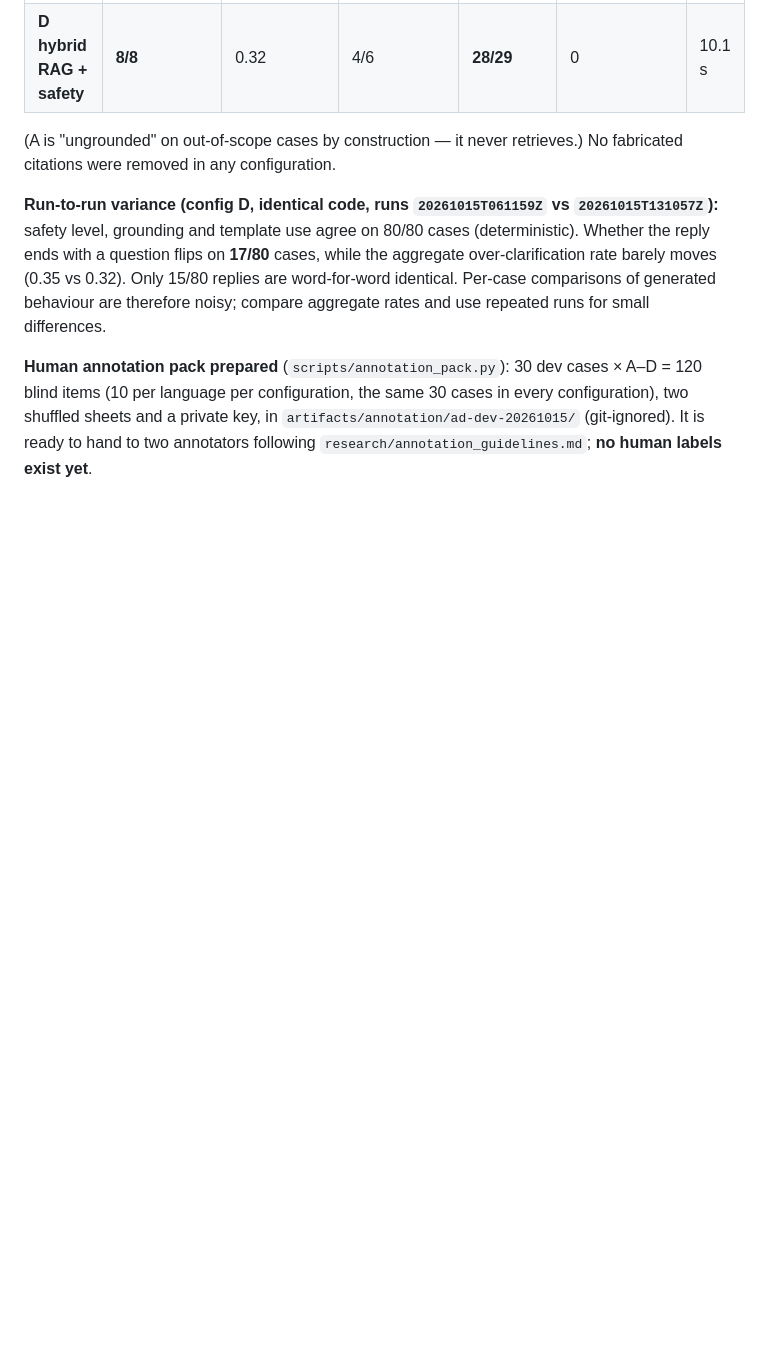
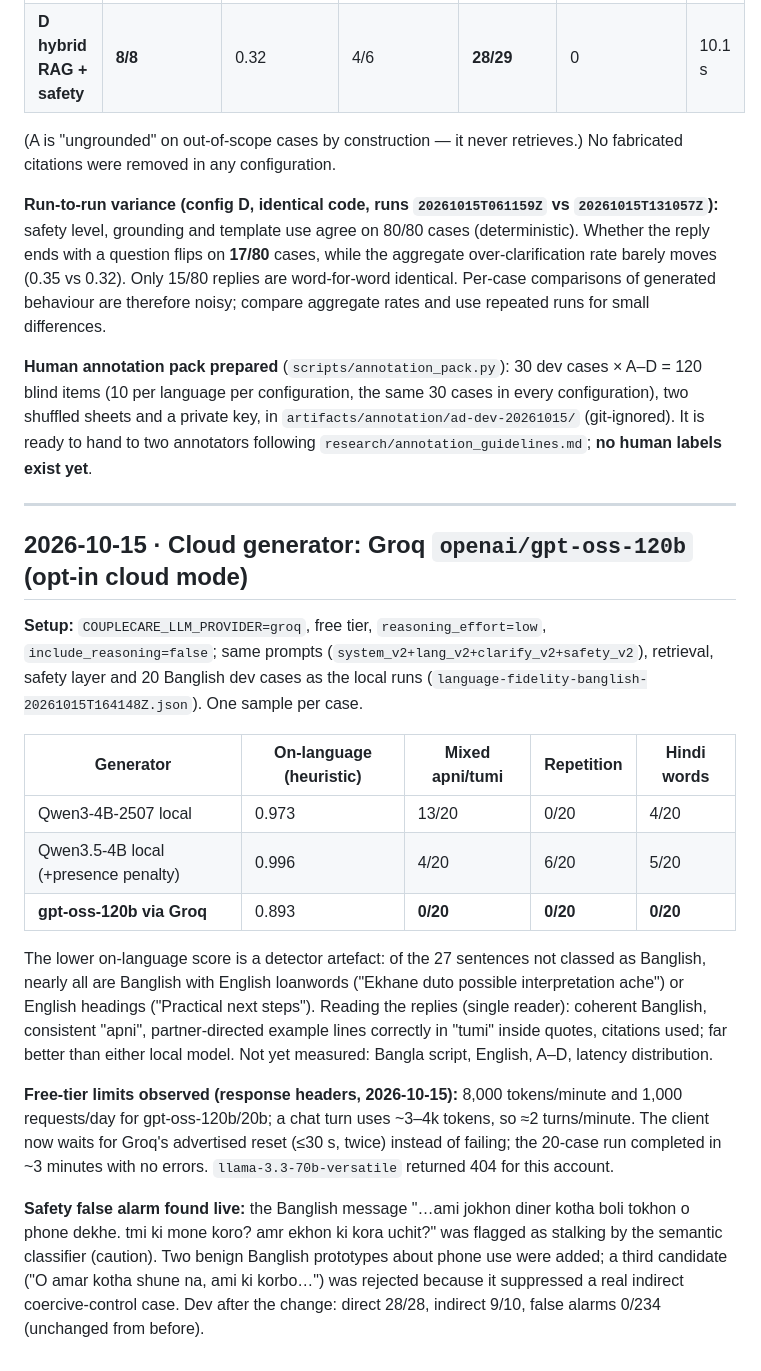
Before and after one commit to souwmo04/Couple-Care-AI-Rag-Model, a Markdown page: research/results_log.md, the part around the change. Drawn GitHub-style; blank space fills up the shorter version.

Commit message:
docs(research): Groq gpt-oss-120b Banglish results, free-tier limits, safety false-alarm fix

```diff
--- a/research/results_log.md
+++ b/research/results_log.md
@@ -481,3 +481,34 @@ aggregate rates and use repeated runs for small differences.
 (10 per language per configuration, the same 30 cases in every configuration), two shuffled sheets and a
 private key, in `artifacts/annotation/ad-dev-20261015/` (git-ignored). It is ready to hand to two annotators
 following `research/annotation_guidelines.md`; **no human labels exist yet**.
+
+---
+
+## 2026-10-15 · Cloud generator: Groq `openai/gpt-oss-120b` (opt-in cloud mode)
+
+**Setup:** `COUPLECARE_LLM_PROVIDER=groq`, free tier, `reasoning_effort=low`, `include_reasoning=false`; same
+prompts (`system_v2+lang_v2+clarify_v2+safety_v2`), retrieval, safety layer and 20 Banglish dev cases as the
+local runs (`language-fidelity-banglish-20261015T164148Z.json`). One sample per case.
+
+| Generator | On-language (heuristic) | Mixed apni/tumi | Repetition | Hindi words |
+|---|---|---|---|---|
+| Qwen3-4B-2507 local | 0.973 | 13/20 | 0/20 | 4/20 |
+| Qwen3.5-4B local (+presence penalty) | 0.996 | 4/20 | 6/20 | 5/20 |
+| **gpt-oss-120b via Groq** | 0.893 | **0/20** | **0/20** | **0/20** |
+
+The lower on-language score is a detector artefact: of the 27 sentences not classed as Banglish, nearly all
+are Banglish with English loanwords ("Ekhane duto possible interpretation ache") or English headings
+("Practical next steps"). Reading the replies (single reader): coherent Banglish, consistent "apni",
+partner-directed example lines correctly in "tumi" inside quotes, citations used; far better than either
+local model. Not yet measured: Bangla script, English, A–D, latency distribution.
+
+**Free-tier limits observed (response headers, 2026-10-15):** 8,000 tokens/minute and 1,000 requests/day for
+gpt-oss-120b/20b; a chat turn uses ~3–4k tokens, so ≈2 turns/minute. The client now waits for Groq's
+advertised reset (≤30 s, twice) instead of failing; the 20-case run completed in ~3 minutes with no errors.
+`llama-3.3-70b-versatile` returned 404 for this account.
+
+**Safety false alarm found live:** the Banglish message "…ami jokhon diner kotha boli tokhon o phone dekhe. tmi
+ki mone koro? amr ekhon ki kora uchit?" was flagged as stalking by the semantic classifier (caution). Two benign
+Banglish prototypes about phone use were added; a third candidate ("O amar kotha shune na, ami ki korbo…") was
+rejected because it suppressed a real indirect coercive-control case. Dev after the change: direct 28/28,
+indirect 9/10, false alarms 0/234 (unchanged from before).
```
Also changed, not shown: docs/status-report.md (+3 -1 lines).
